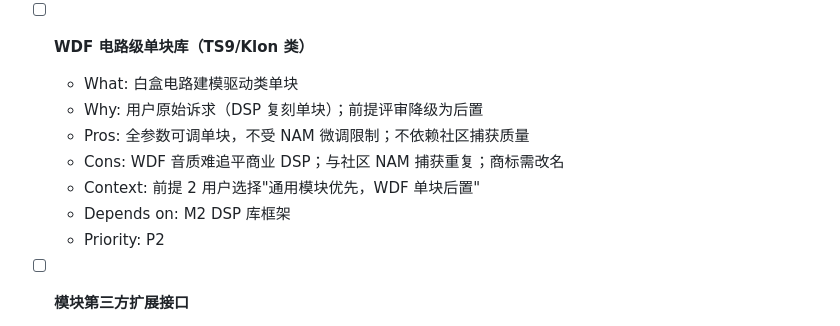
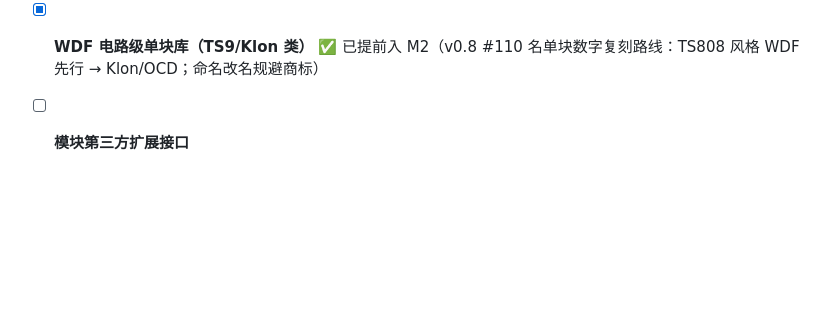
Before and after one commit to 1361828761/namfx, a Markdown page: TODOS.md, the part around the change. Drawn GitHub-style; blank space fills up the shorter version.

```diff
--- a/TODOS.md
+++ b/TODOS.md
@@ -43,14 +43,7 @@
   - Depends on: M4
   - Priority: P2
 
-- [ ] **WDF 电路级单块库（TS9/Klon 类）**
-  - What: 白盒电路建模驱动类单块
-  - Why: 用户原始诉求（DSP 复刻单块）；前提评审降级为后置
-  - Pros: 全参数可调单块，不受 NAM 微调限制；不依赖社区捕获质量
-  - Cons: WDF 音质难追平商业 DSP；与社区 NAM 捕获重复；商标需改名
-  - Context: 前提 2 用户选择"通用模块优先，WDF 单块后置"
-  - Depends on: M2 DSP 库框架
-  - Priority: P2
+- [x] **WDF 电路级单块库（TS9/Klon 类）** ✅ 已提前入 M2（v0.8 #110 名单块数字复刻路线：TS808 风格 WDF 先行 → Klon/OCD；命名改名规避商标）
 
 - [ ] **模块第三方扩展接口**
   - What: 开放模块 API 供第三方开发 DSP/IR 模块
```
Also changed, not shown: docs/EXECUTION.md (+2 -2 lines), docs/PLAN.md (+5 -4 lines).
